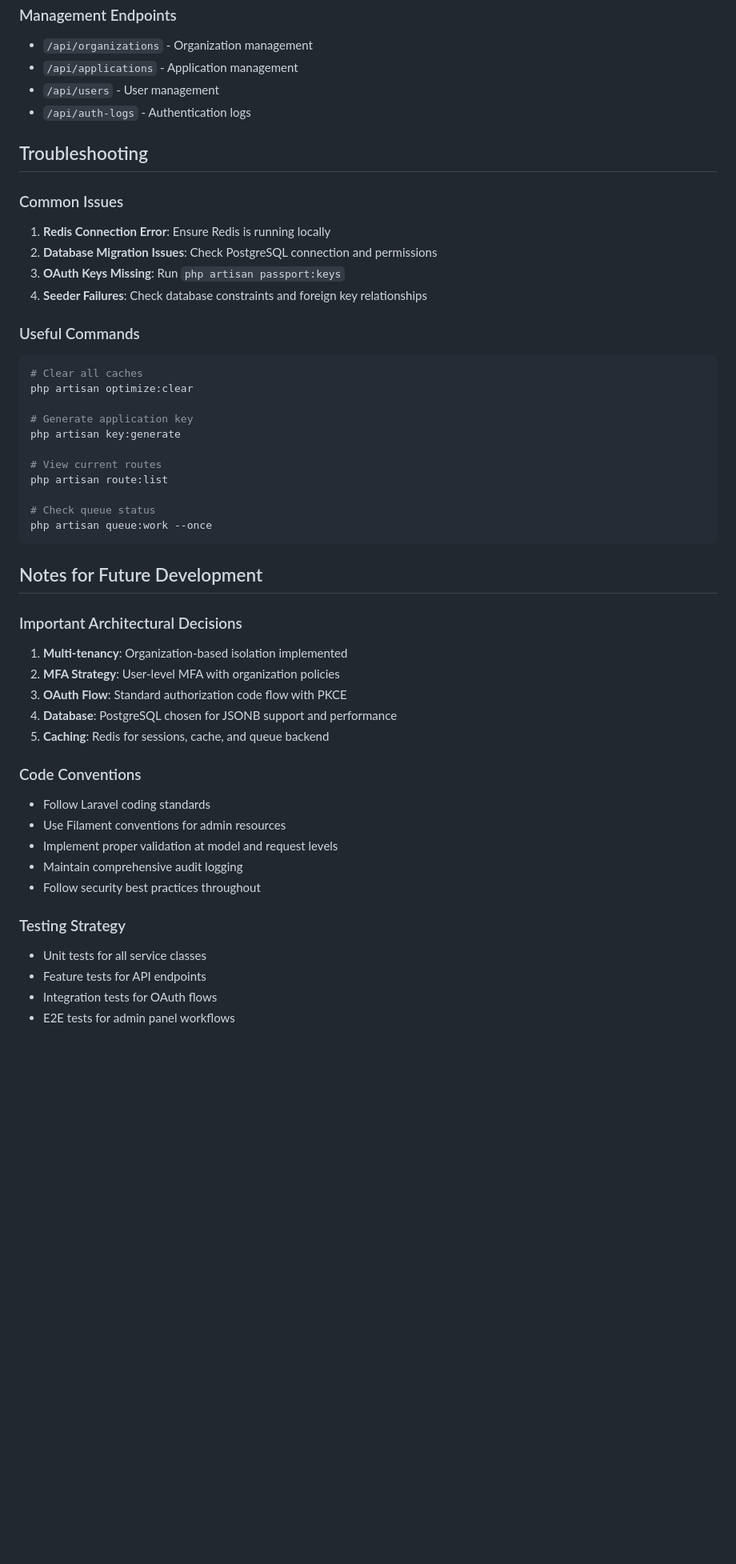
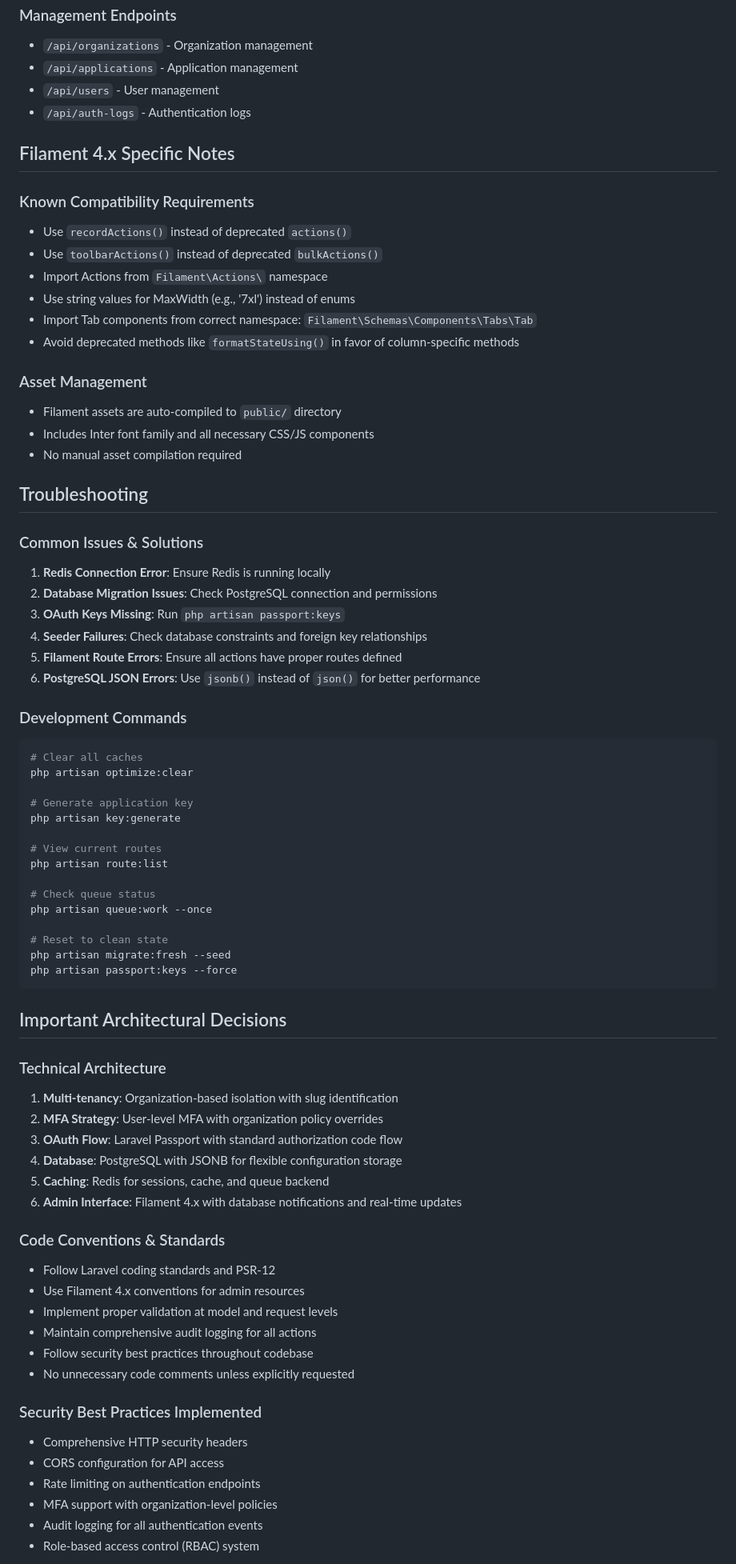
Before and after one commit to mp3063/authos, a Markdown page: CLAUDE.md, the part around one of its changes. Shown at 80% size. Rendered like a GitHub page; blank space fills up the shorter version.

````diff
--- a/CLAUDE.md
+++ b/CLAUDE.md
@@ -226,15 +306,32 @@ Created via seeder:
 - `/api/users` - User management
 - `/api/auth-logs` - Authentication logs
 
+## Filament 4.x Specific Notes
+
+### Known Compatibility Requirements
+- Use `recordActions()` instead of deprecated `actions()`
+- Use `toolbarActions()` instead of deprecated `bulkActions()`
+- Import Actions from `Filament\Actions\` namespace
+- Use string values for MaxWidth (e.g., '7xl') instead of enums
+- Import Tab components from correct namespace: `Filament\Schemas\Components\Tabs\Tab`
+- Avoid deprecated methods like `formatStateUsing()` in favor of column-specific methods
+
+### Asset Management
+- Filament assets are auto-compiled to `public/` directory
+- Includes Inter font family and all necessary CSS/JS components
+- No manual asset compilation required
+
 ## Troubleshooting
 
-### Common Issues
+### Common Issues & Solutions
 1. **Redis Connection Error**: Ensure Redis is running locally
 2. **Database Migration Issues**: Check PostgreSQL connection and permissions
 3. **OAuth Keys Missing**: Run `php artisan passport:keys`
 4. **Seeder Failures**: Check database constraints and foreign key relationships
+5. **Filament Route Errors**: Ensure all actions have proper routes defined
+6. **PostgreSQL JSON Errors**: Use `jsonb()` instead of `json()` for better performance
 
-### Useful Commands
+### Development Commands
 ```bash
 # Clear all caches
 php artisan optimize:clear
@@ -247,27 +344,35 @@ php artisan route:list
 
 # Check queue status
 php artisan queue:work --once
+
+# Reset to clean state
+php artisan migrate:fresh --seed
+php artisan passport:keys --force
 ```
 
-## Notes for Future Development
+## Important Architectural Decisions
 
-### Important Architectural Decisions
-1. **Multi-tenancy**: Organization-based isolation implemented
-2. **MFA Strategy**: User-level MFA with organization policies
-3. **OAuth Flow**: Standard authorization code flow with PKCE
-4. **Database**: PostgreSQL chosen for JSONB support and performance
+### Technical Architecture
+1. **Multi-tenancy**: Organization-based isolation with slug identification
+2. **MFA Strategy**: User-level MFA with organization policy overrides
+3. **OAuth Flow**: Laravel Passport with standard authorization code flow
+4. **Database**: PostgreSQL with JSONB for flexible configuration storage
 5. **Caching**: Redis for sessions, cache, and queue backend
+6. **Admin Interface**: Filament 4.x with database notifications and real-time updates
 
-### Code Conventions
-- Follow Laravel coding standards
-- Use Filament conventions for admin resources
+### Code Conventions & Standards
+- Follow Laravel coding standards and PSR-12
+- Use Filament 4.x conventions for admin resources
 - Implement proper validation at model and request levels
-- Maintain comprehensive audit logging
-- Follow security best practices throughout
+- Maintain comprehensive audit logging for all actions
+- Follow security best practices throughout codebase
+- No unnecessary code comments unless explicitly requested
 
-### Testing Strategy
-- Unit tests for all service classes
-- Feature tests for API endpoints
-- Integration tests for OAuth flows
-- E2E tests for admin panel workflows
+### Security Best Practices Implemented
+- Comprehensive HTTP security headers
+- CORS configuration for API access
+- Rate limiting on authentication endpoints
+- MFA support with organization-level policies
+- Audit logging for all authentication events
+- Role-based access control (RBAC) system
 
````
Also changed, not shown: other parts of CLAUDE.md (+143 -63 lines).
